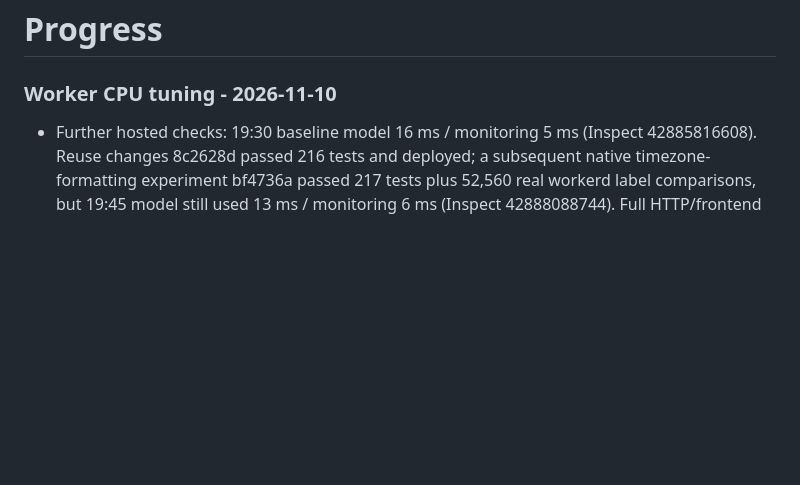
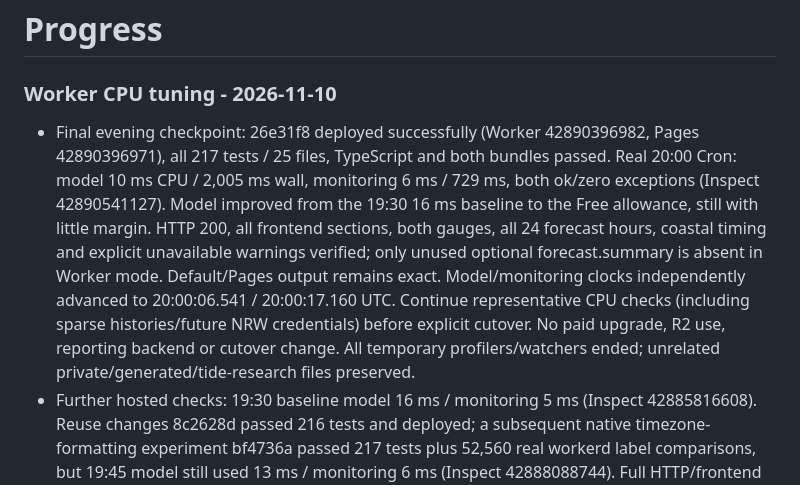
Before and after one commit to smcqueen2/stepping-stones, a Markdown page: memory-bank/progress.md, the part around the change. Drawn GitHub-style; blank space fills up the shorter version.

```diff
--- a/memory-bank/progress.md
+++ b/memory-bank/progress.md
@@ -2,6 +2,7 @@
 
 ### Worker CPU tuning - 2026-11-10
 
+- Final evening checkpoint: 26e31f8 deployed successfully (Worker 42890396982, Pages 42890396971), all 217 tests / 25 files, TypeScript and both bundles passed. Real 20:00 Cron: model 10 ms CPU / 2,005 ms wall, monitoring 6 ms / 729 ms, both ok/zero exceptions (Inspect 42890541127). Model improved from the 19:30 16 ms baseline to the Free allowance, still with little margin. HTTP 200, all frontend sections, both gauges, all 24 forecast hours, coastal timing and explicit unavailable warnings verified; only unused optional forecast.summary is absent in Worker mode. Default/Pages output remains exact. Model/monitoring clocks independently advanced to 20:00:06.541 / 20:00:17.160 UTC. Continue representative CPU checks (including sparse histories/future NRW credentials) before explicit cutover. No paid upgrade, R2 use, reporting backend or cutover change. All temporary profilers/watchers ended; unrelated private/generated/tide-research files preserved.
 - Further hosted checks: 19:30 baseline model 16 ms / monitoring 5 ms (Inspect 42885816608). Reuse changes 8c2628d passed 216 tests and deployed; a subsequent native timezone-formatting experiment bf4736a passed 217 tests plus 52,560 real workerd label comparisons, but 19:45 model still used 13 ms / monitoring 6 ms (Inspect 42888088744). Full HTTP/frontend checks passed. Final approach omits optional unused forecast.summary only in Worker builds (`includeSummary: false`); the complete 24-hour predictions and all safety/source fields remain unchanged. Default/Pages generation keeps original exact output. A builder integration test requires every other value to match and fails if formatting runs. Temporal experiment/flag removed; original formatter remains lazy for full generation. Hosted compact-payload CPU check is pending.
 - Evening resume: 004484b deployed successfully (Worker 42849797941, Pages 42849797858; all 212 tests). Inspect 42849922639 recorded the 16:00 model at 17 ms CPU / 4,063 ms wall, monitoring at 5 ms / 1,188 ms; both ok/zero exceptions. Monitoring improved but model headroom remained unproven. Offline workerd profiling then identified repeated timestamp parsing and weather conversions. New caches are scoped to each build; no shared mutable timestamp state or public-field changes. Weather dates are formatted only after selection, retaining validation/fallback and missing-hour error behaviour. Whole captured output remains exact, plus four independent weather-edge comparisons. All 216 tests, TypeScript and both bundles pass. Paired local model median 1.7747 to 1.5690 ms (~12%), p95 essentially unchanged; hosted confirmation pending. A slower global WeakMap experiment was discarded. Local profiler stopped; only normal production schedules continue.
 - Further tuning requested after the owner verified Workers Free/$0 usage through the signed-in dashboard. Local monitoring now tries a 12-hour range when it supplies all 32 unique past readings needed for the unchanged trend, otherwise retrieves the original 48-hour range. Graphs, source identities, stale observations and unavailable behaviour are preserved; the prediction model still uses 48-hour inputs. Rainfall-window sorting also parses timestamps once. Both real-provider gauge payloads match the original implementation exactly, while graph-response bytes fall 15,090 to 3,896 (~74%). Full captured model/monitoring replay remains exact. New tests cover both stations, half-hour/sparse histories, duplicates/future rows, request failures, stale readings and rainfall ordering. Hosted CPU comparison is pending.
```
Also changed, not shown: docs/cloudflare-worker.md (+4 -0 lines), memory-bank/todo.md (+1 -1 lines).
